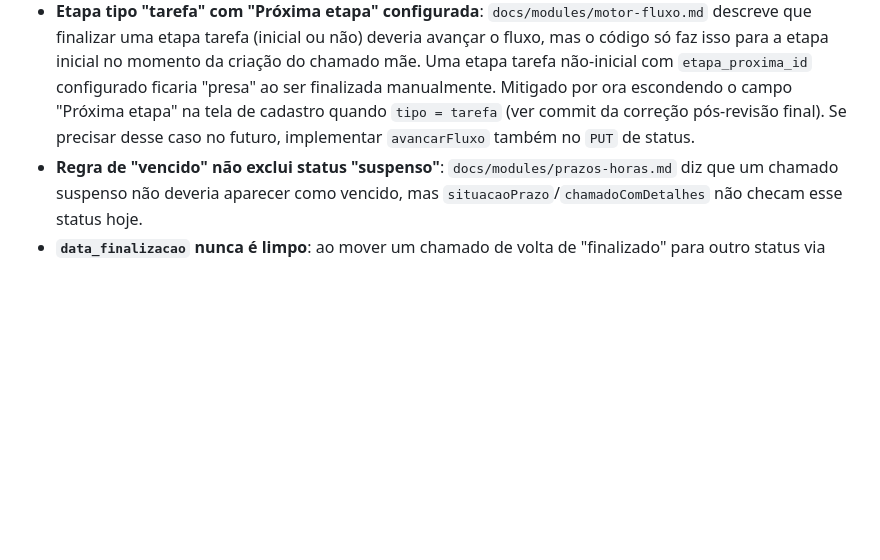
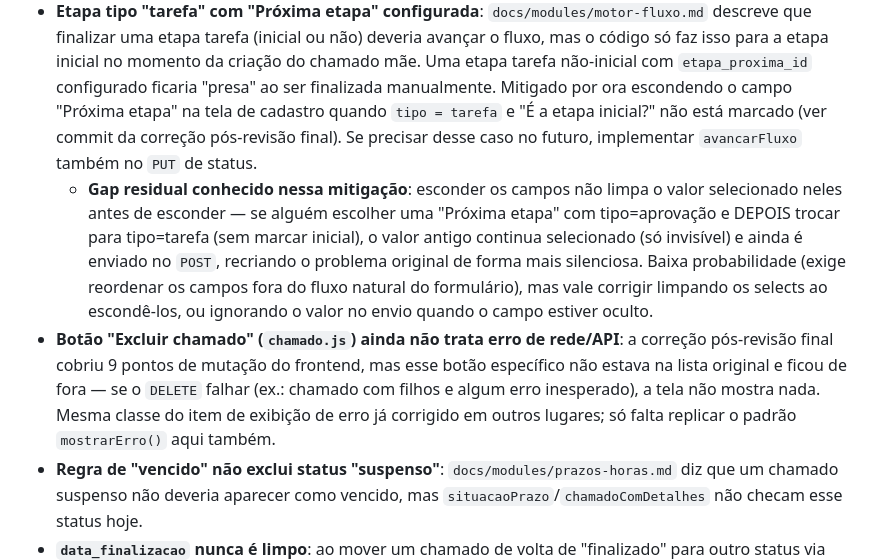
Before and after one commit to felipeguntzel/workflow-zagonel, a Markdown page: docs/PENDENCIAS.md, the part around the change. Drawn GitHub-style; blank space fills up the shorter version.

Commit message:
Document residual gaps found during final-review fix wave re-review
Co-Authored-By: Claude Sonnet 5 <noreply@anthropic.com>

```diff
--- a/docs/PENDENCIAS.md
+++ b/docs/PENDENCIAS.md
@@ -39,8 +39,23 @@ documentado aqui para não serem esquecidos numa reimplementação futura.
   do chamado mãe. Uma etapa tarefa não-inicial com `etapa_proxima_id`
   configurado ficaria "presa" ao ser finalizada manualmente. Mitigado por
   ora escondendo o campo "Próxima etapa" na tela de cadastro quando
-  `tipo = tarefa` (ver commit da correção pós-revisão final). Se precisar
-  desse caso no futuro, implementar `avancarFluxo` também no `PUT` de status.
+  `tipo = tarefa` e "É a etapa inicial?" não está marcado (ver commit da
+  correção pós-revisão final). Se precisar desse caso no futuro, implementar
+  `avancarFluxo` também no `PUT` de status.
+  - **Gap residual conhecido nessa mitigação**: esconder os campos não limpa
+    o valor selecionado neles antes de esconder — se alguém escolher uma
+    "Próxima etapa" com tipo=aprovação e DEPOIS trocar para tipo=tarefa (sem
+    marcar inicial), o valor antigo continua selecionado (só invisível) e
+    ainda é enviado no `POST`, recriando o problema original de forma mais
+    silenciosa. Baixa probabilidade (exige reordenar os campos fora do fluxo
+    natural do formulário), mas vale corrigir limpando os selects ao
+    escondê-los, ou ignorando o valor no envio quando o campo estiver oculto.
+- **Botão "Excluir chamado" (`chamado.js`) ainda não trata erro de rede/API**:
+  a correção pós-revisão final cobriu 9 pontos de mutação do frontend, mas
+  esse botão específico não estava na lista original e ficou de fora — se o
+  `DELETE` falhar (ex.: chamado com filhos e algum erro inesperado), a tela
+  não mostra nada. Mesma classe do item de exibição de erro já corrigido em
+  outros lugares; só falta replicar o padrão `mostrarErro()` aqui também.
 - **Regra de "vencido" não exclui status "suspenso"**: `docs/modules/prazos-horas.md`
   diz que um chamado suspenso não deveria aparecer como vencido, mas
   `situacaoPrazo`/`chamadoComDetalhes` não checam esse status hoje.
```
